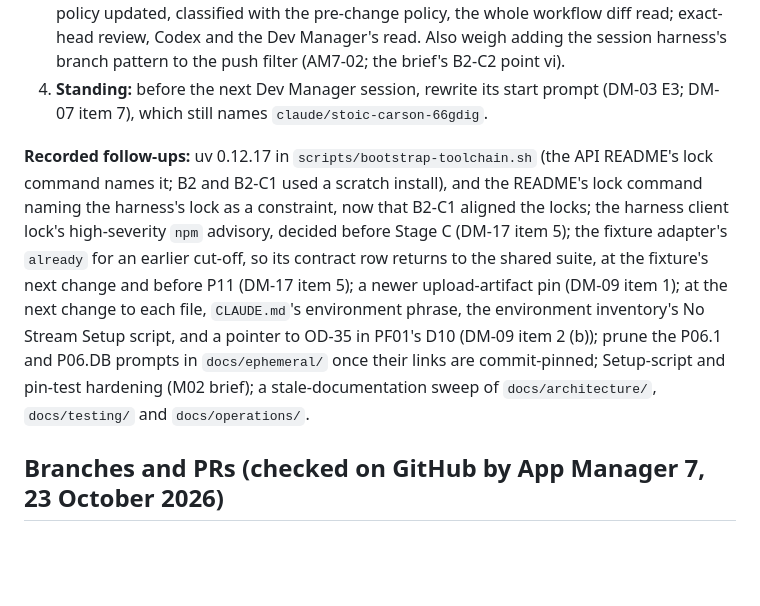
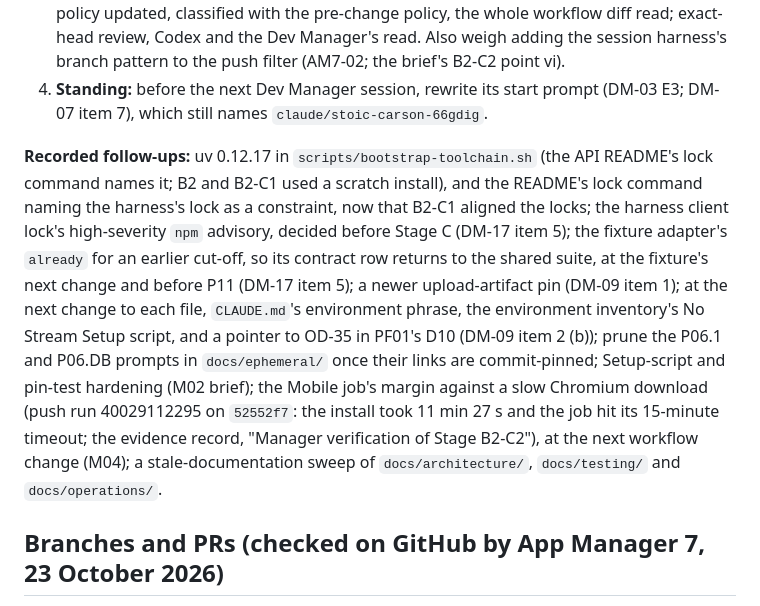
Before and after one commit to amthorn78/glow-dating-app, a Markdown page: docs/continuity/current-handoff.md, the part around the change. Drawn GitHub-style; blank space fills up the shorter version.

Commit message:
Record the Mobile job's timeout on 52552f7's push run
Push run 40029112295 on 52552f7 failed its gate: Mobile checks hit its
15-minute timeout after its Chromium install took 11 min 27 s (25 s in the
PR run on the same commit); the rendered suite had passed 72 tests when cut
off. PR31 changes nothing under apps/. Recorded in the evidence record, and
the job's margin is a follow-up for M04's workflow change.

Co-Authored-By: Claude Opus 5.5 <noreply@anthropic.com>
Claude-Session: https://claude.ai/code/session_01C6hXSgYhB4rXBxAfWfXBRf

```diff
--- a/docs/continuity/current-handoff.md
+++ b/docs/continuity/current-handoff.md
@@ -30,7 +30,7 @@ This file only routes: the current item, what happens next and who waits on whom
 3. **M04, after P06.2 merges:** brief, then the Dev Manager's read, then the implementation prompt for `Glow App - No Stream`. Starting points: push to `main` and manual dispatch only, never a pull-request event; `contents: write` for that job only, no secrets, pinned actions; delete only a branch whose head is in `main`, off a keep-list held on `main` (`main`, the manager branch, and `claude/dev-manager` by name, DM-13 item 10) and heading no open PR; dry-run mode and a job summary; selection tests and a run of record; the CI policy updated, classified with the pre-change policy, the whole workflow diff read; exact-head review, Codex and the Dev Manager's read. Also weigh adding the session harness's branch pattern to the push filter (AM7-02; the brief's B2-C2 point vi).
 4. **Standing:** before the next Dev Manager session, rewrite its start prompt (DM-03 E3; DM-07 item 7), which still names `claude/stoic-carson-66gdig`.
 
-**Recorded follow-ups:** uv 0.12.17 in `scripts/bootstrap-toolchain.sh` (the API README's lock command names it; B2 and B2-C1 used a scratch install), and the README's lock command naming the harness's lock as a constraint, now that B2-C1 aligned the locks; the harness client lock's high-severity `npm` advisory, decided before Stage C (DM-17 item 5); the fixture adapter's `already` for an earlier cut-off, so its contract row returns to the shared suite, at the fixture's next change and before P11 (DM-17 item 5); a newer upload-artifact pin (DM-09 item 1); at the next change to each file, `CLAUDE.md`'s environment phrase, the environment inventory's No Stream Setup script, and a pointer to OD-35 in PF01's D10 (DM-09 item 2 (b)); prune the P06.1 and P06.DB prompts in `docs/ephemeral/` once their links are commit-pinned; Setup-script and pin-test hardening (M02 brief); a stale-documentation sweep of `docs/architecture/`, `docs/testing/` and `docs/operations/`.
+**Recorded follow-ups:** uv 0.12.17 in `scripts/bootstrap-toolchain.sh` (the API README's lock command names it; B2 and B2-C1 used a scratch install), and the README's lock command naming the harness's lock as a constraint, now that B2-C1 aligned the locks; the harness client lock's high-severity `npm` advisory, decided before Stage C (DM-17 item 5); the fixture adapter's `already` for an earlier cut-off, so its contract row returns to the shared suite, at the fixture's next change and before P11 (DM-17 item 5); a newer upload-artifact pin (DM-09 item 1); at the next change to each file, `CLAUDE.md`'s environment phrase, the environment inventory's No Stream Setup script, and a pointer to OD-35 in PF01's D10 (DM-09 item 2 (b)); prune the P06.1 and P06.DB prompts in `docs/ephemeral/` once their links are commit-pinned; Setup-script and pin-test hardening (M02 brief); the Mobile job's margin against a slow Chromium download (push run 40029112295 on `52552f7`: the install took 11 min 27 s and the job hit its 15-minute timeout; the evidence record, "Manager verification of Stage B2-C2"), at the next workflow change (M04); a stale-documentation sweep of `docs/architecture/`, `docs/testing/` and `docs/operations/`.
 
 ## Branches and PRs (checked on GitHub by App Manager 7, 23 October 2026)
 
```
Also changed, not shown: 1 other file.
